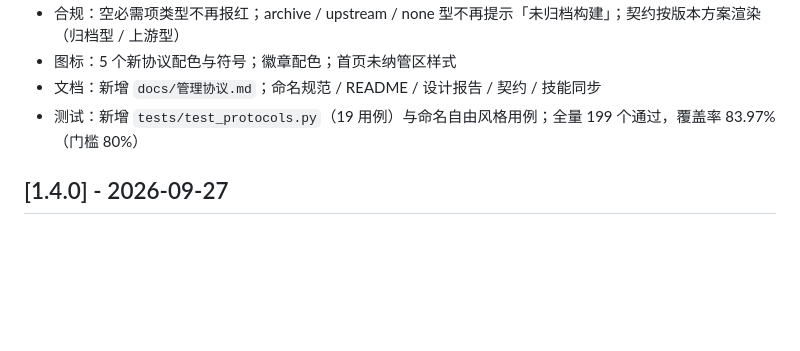
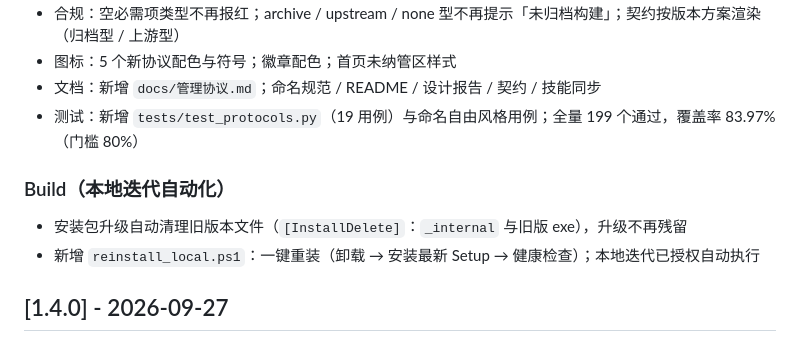
Before and after one commit to GinyvaXu/ProjectDock, a Markdown page: CHANGELOG.md, the part around the change. GitHub-like rendering; blank space fills up the shorter version.

```diff
--- a/CHANGELOG.md
+++ b/CHANGELOG.md
@@ -14,6 +14,9 @@
 - 图标：5 个新协议配色与符号；徽章配色；首页未纳管区样式
 - 文档：新增 `docs/管理协议.md`；命名规范 / README / 设计报告 / 契约 / 技能同步
 - 测试：新增 `tests/test_protocols.py`（19 用例）与命名自由风格用例；全量 199 个通过，覆盖率 83.97%（门槛 80%）
+### Build（本地迭代自动化）
+- 安装包升级自动清理旧版本文件（`[InstallDelete]`：`_internal` 与旧版 exe），升级不再残留
+- 新增 `reinstall_local.ps1`：一键重装（卸载 → 安装最新 Setup → 健康检查）；本地迭代已授权自动执行
 
 ## [1.4.0] - 2026-09-27
 ### Added（命名规范风格系统 + 本机资料库本土化）
```
Also changed, not shown: AGENTS.md (+5 -0 lines), 1 other file.
